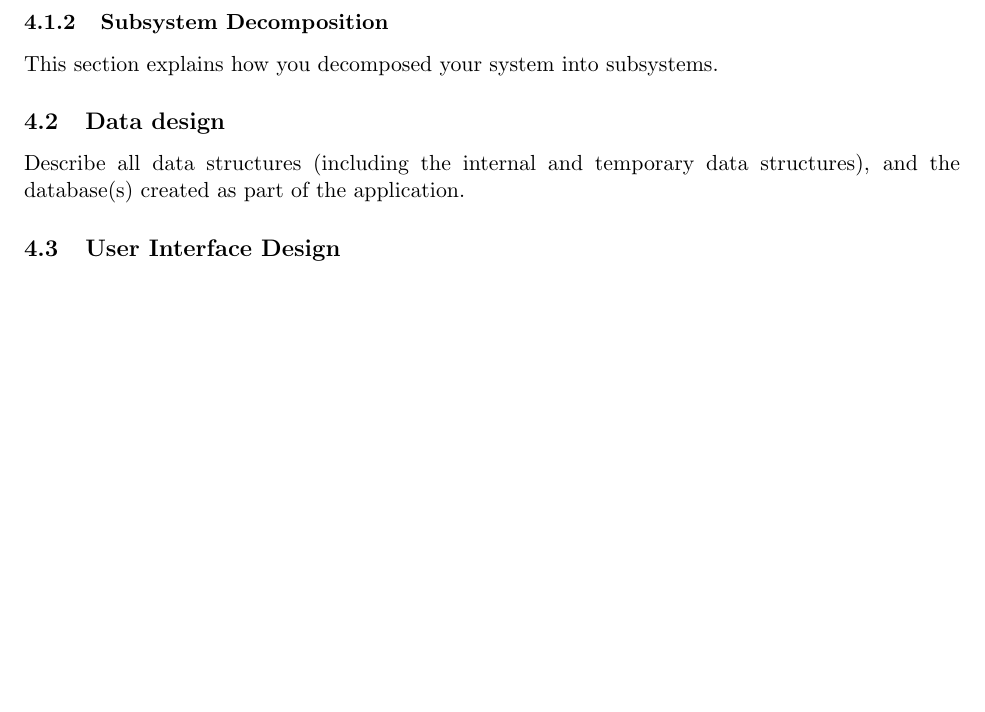
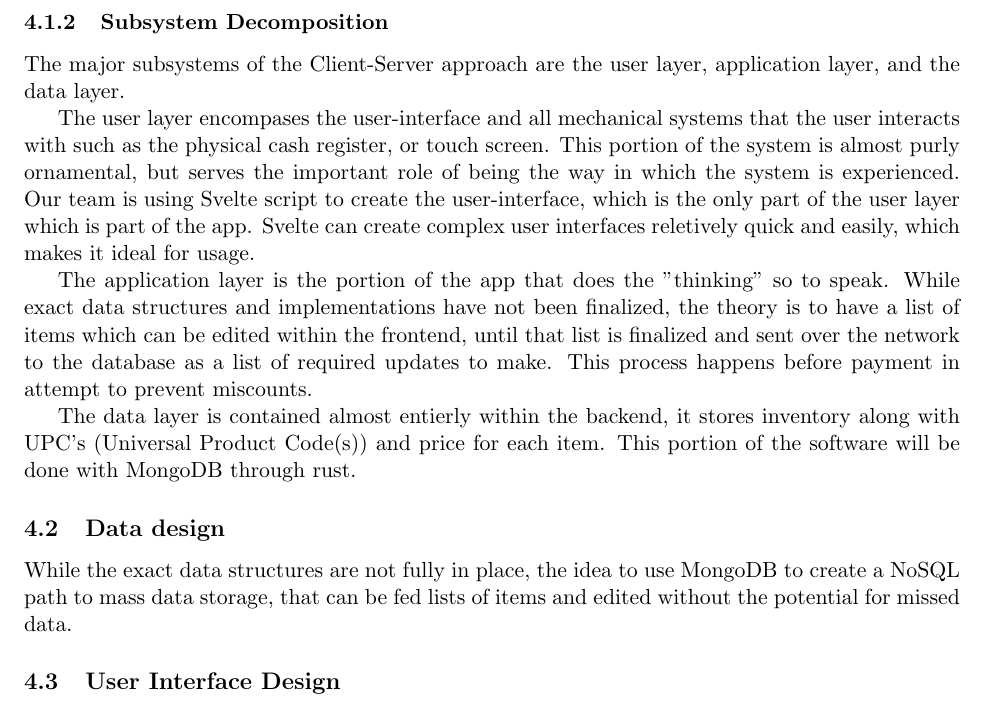
Before and after one commit to Tallented-Code-bot/CPTS322-Point-of-Sale-System, a LaTeX document (report/src/_preamble.tex, which reads report/src/index.tex): part of page 8 of 12 before the commit and part of page 8 of 13 after it, cut so that both start at the same text, the shorter picture padded with empty space. Compiled offline with pdfLaTeX.

Commit message:
catching up

```diff
--- a/report/src/index.tex
+++ b/report/src/index.tex
@@ -420,24 +420,49 @@ programmed in Svelte script.
 This portion of the document will be updated with details further, as the project is built.
 \subsubsection{Subsystem Decomposition}
 
-This section explains how you decomposed your system into subsystems.
+%This section explains how you decomposed your system into subsystems.
+
+The major subsystems of the Client-Server approach are the user layer, application layer,
+and the data layer.\par
+
+The user layer encompases the user-interface and all mechanical systems that the user
+interacts with such as the physical cash register, or touch screen. This portion of the
+system is almost purly ornamental, but serves the important role of being the way in which
+the system is experienced. Our team is using Svelte script to create the user-interface, which
+is the only part of the user layer which is part of the app. Svelte can create complex
+user interfaces reletively quick and easily, which makes it ideal for usage.\par
+
+The application layer is the portion of the app that does the "thinking" so to speak.
+While exact data structures and implementations have not been finalized, the theory
+is to have a list of items which can be edited within the frontend, until that list
+is finalized and sent over the network to the database as a list of required updates to make.
+This process happens before payment in attempt to prevent miscounts.\par
+
+The data layer is contained almost entierly within the backend, it stores inventory
+along with UPC's (Universal Product Code(s)) and price for each item. This portion of the
+software will be done with MongoDB through rust.
 
 \subsection{Data design}
 
-Describe all data structures (including the internal and temporary data
-structures), and the database(s) created as part of the application.
+%Describe all data structures (including the internal and temporary data
+%structures), and the database(s) created as part of the application.
+
+While the exact data structures are not fully in place, the idea to use MongoDB
+to create a NoSQL path to mass data storage, that can be fed lists of items
+and edited without the potential for missed data.
+
+
 
 \subsection{User Interface Design}
 
-% Provide a detailed description of user interface. The information in
-% this section should be accompanied with proper images of your software's
-% GUI.
-
-% The emphasis of this section should be on the design decisions of your
-% GUI rather than the final design. You will explain your final GUI in
-% detail in section VI (Description of Final Prototype). Please avoid
-% redundancy as much as possible in these two sections.
-
+%Provide a detailed description of user interface. The information in
+%this section should be accompanied with proper images of your software's
+%GUI.
+%
+%The emphasis of this section should be on the design decisions of your
+%GUI rather than the final design. You will explain your final GUI in
+%detail in section VI (Description of Final Prototype). Please avoid
+%redundancy as much as possible in these two sections.
 
 The first screen the user will see is the login screen. Here the user can log in
 to his account; no other pages can be accessed until the user is logged in.
```
Also changed, not shown: report/src/_preamble.pdf, report/src/index.tex (1 more changed lines), 4 other files.
